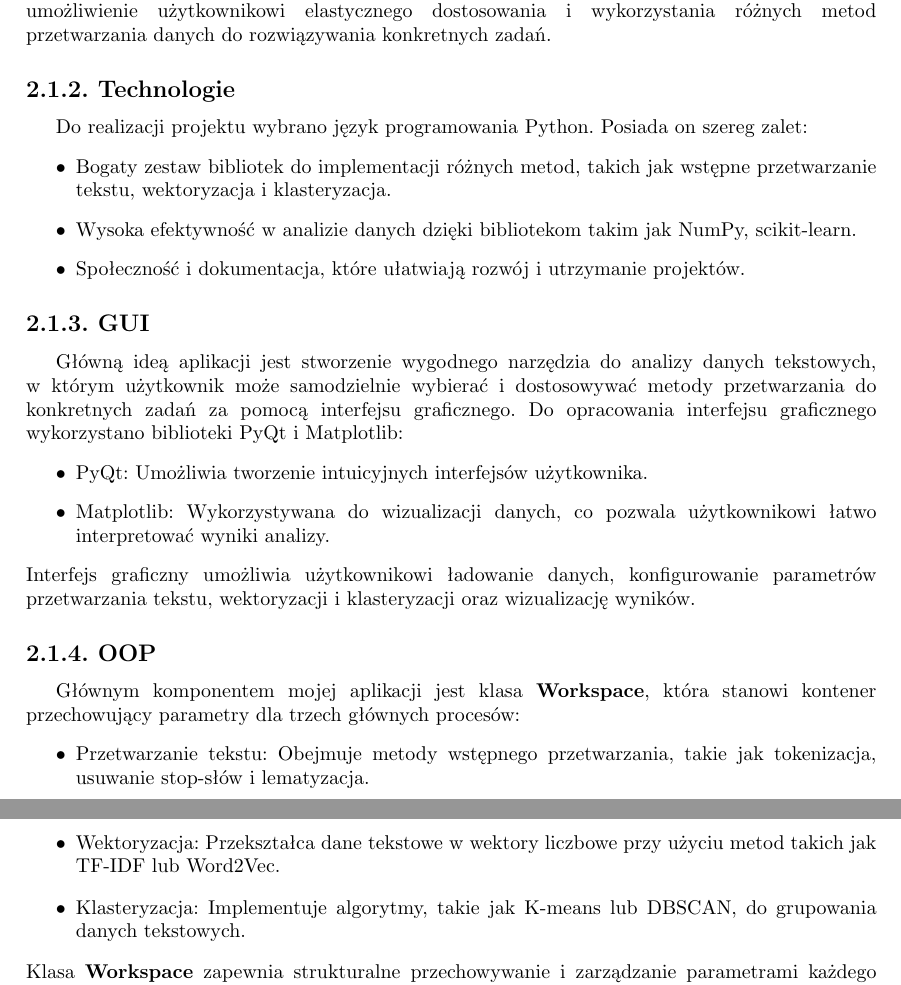
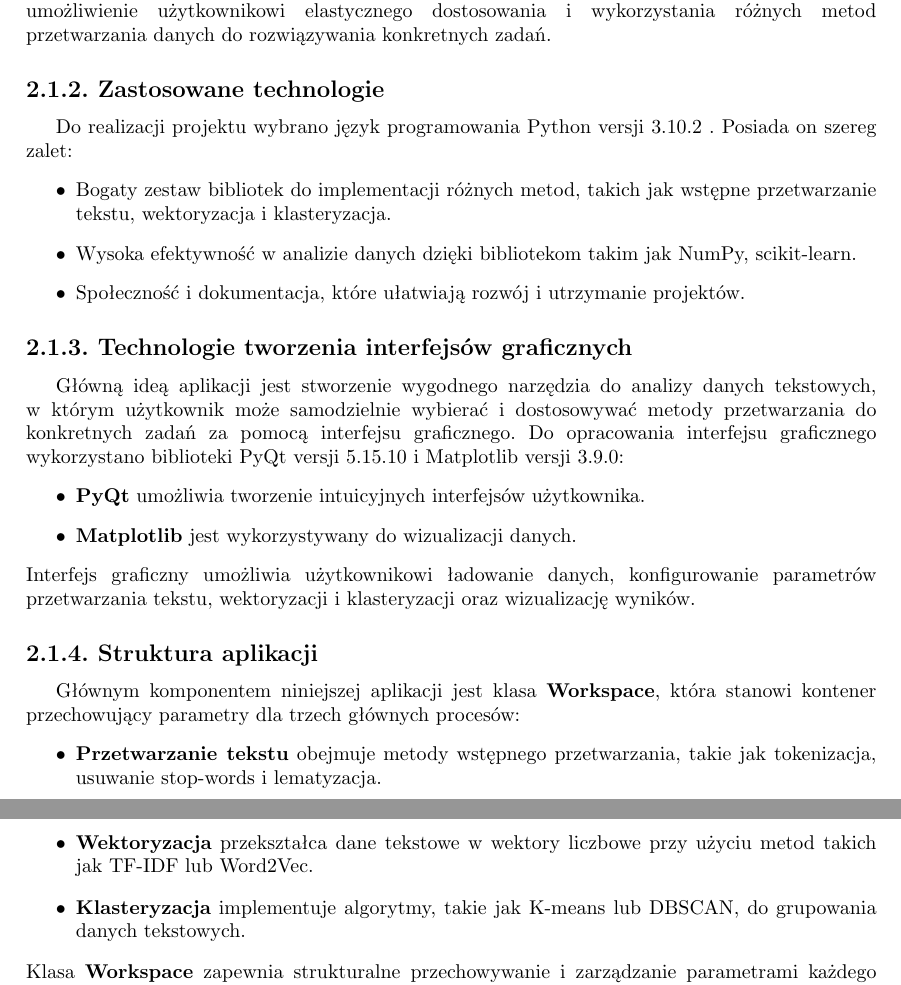
Before and after one commit to maksasGit/thesis, a LaTeX book (LaTeX/solving.tex, which reads LaTeX/rozdzial_2.tex): two parts of pages 13 and 14 of 39, joined at a grey line, cut so that both start at the same text. Compiled offline with pdfLaTeX.

Commit message:
new prawki

```diff
--- a/LaTeX/rozdzial_2.tex
+++ b/LaTeX/rozdzial_2.tex
@@ -7,8 +7,8 @@
 		Ten projekt ma na celu stworzenie narzędzia do analizy danych tekstowych, obejmującego wstępne przetwarzanie tekstu, wektoryzację i klasteryzację. Głównym celem aplikacji jest umożliwienie użytkownikowi elastycznego dostosowania i wykorzystania różnych metod przetwarzania danych do rozwiązywania konkretnych zadań.
 
 
-	\subsection{Technologie}
-		Do realizacji projektu wybrano język programowania Python. Posiada on szereg zalet:
+	\subsection{Zastosowane technologie}
+		Do realizacji projektu wybrano język programowania Python versji 3.10.2 . Posiada on szereg zalet:
 		\begin{itemize}
 			\item Bogaty zestaw bibliotek do implementacji różnych metod, takich jak wstępne przetwarzanie tekstu, wektoryzacja i klasteryzacja.
 			\item Wysoka efektywność w analizie danych dzięki bibliotekom takim jak NumPy, scikit-learn.
@@ -16,22 +16,22 @@
 		\end{itemize}
 
 
-	\subsection{GUI}
-		Główną ideą aplikacji jest stworzenie wygodnego narzędzia do analizy danych tekstowych, w którym użytkownik może samodzielnie wybierać i dostosowywać metody przetwarzania do konkretnych zadań za pomocą interfejsu graficznego. Do opracowania interfejsu graficznego wykorzystano biblioteki PyQt i Matplotlib:
+	\subsection{Technologie tworzenia interfejsów graficznych}
+		Główną ideą aplikacji jest stworzenie wygodnego narzędzia do analizy danych tekstowych, w którym użytkownik może samodzielnie wybierać i dostosowywać metody przetwarzania do konkretnych zadań za pomocą interfejsu graficznego. Do opracowania interfejsu graficznego wykorzystano biblioteki PyQt versji 5.15.10 i Matplotlib versji 3.9.0:
 		\begin{itemize}
-			\item PyQt: Umożliwia tworzenie intuicyjnych interfejsów użytkownika.
-			\item Matplotlib: Wykorzystywana do wizualizacji danych, co pozwala użytkownikowi łatwo interpretować wyniki analizy.
+			\item \textbf{PyQt} umożliwia tworzenie intuicyjnych interfejsów użytkownika.
+			\item \textbf{Matplotlib} jest wykorzystywany do wizualizacji danych.
 		\end{itemize}
 		Interfejs graficzny umożliwia użytkownikowi ładowanie danych, konfigurowanie parametrów przetwarzania tekstu, wektoryzacji i klasteryzacji oraz wizualizację wyników.
 
 
 
-	\subsection{OOP}
-		Głównym komponentem mojej aplikacji jest klasa \textbf{Workspace}, która stanowi kontener przechowujący parametry dla trzech głównych procesów:
+	\subsection{Struktura aplikacji}
+		Głównym komponentem niniejszej aplikacji jest klasa \textbf{Workspace}, która stanowi kontener przechowujący parametry dla trzech głównych procesów:
 		\begin{itemize}
-			\item Przetwarzanie tekstu: Obejmuje metody wstępnego przetwarzania, takie jak tokenizacja, usuwanie stop-słów i lematyzacja.
-			\item Wektoryzacja: Przekształca dane tekstowe w wektory liczbowe przy użyciu metod takich jak TF-IDF lub Word2Vec.
-			\item Klasteryzacja: Implementuje algorytmy, takie jak K-means lub DBSCAN, do grupowania danych tekstowych.
+			\item \textbf{Przetwarzanie tekstu} obejmuje metody wstępnego przetwarzania, takie jak tokenizacja, usuwanie stop-words i lematyzacja.
+			\item \textbf{Wektoryzacja} przekształca dane tekstowe w wektory liczbowe przy użyciu metod takich jak TF-IDF lub Word2Vec.
+			\item \textbf{Klasteryzacja} implementuje algorytmy, takie jak K-means lub DBSCAN, do grupowania danych tekstowych.
 		\end{itemize}
 		Klasa \textbf{Workspace} zapewnia strukturalne przechowywanie i zarządzanie parametrami każdego etapu, co upraszcza proces konfiguracji i wykonania analizy.
 
```
